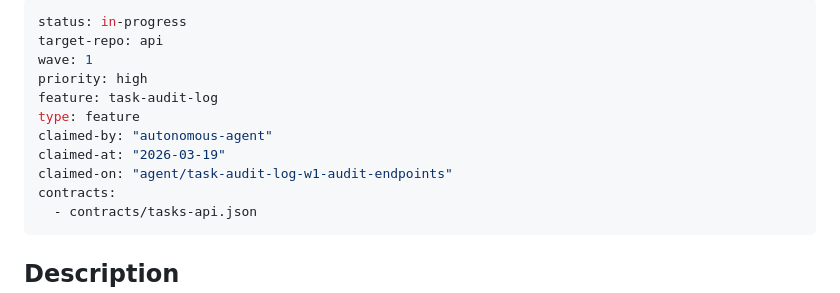
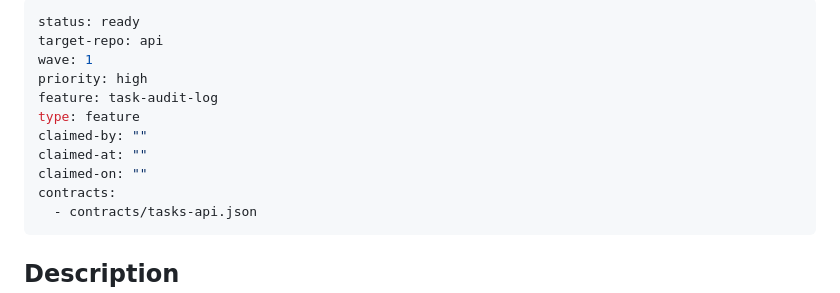
Before and after one commit to ChristianJensen/tasks-control-plane, a Markdown page: queue/task-audit-log/wave-1-api-audit-endpoints.md, the part around the change. Rendered like a GitHub page.

Commit message:
Revert "claim: wave-1-api-audit-endpoints.md → in-progress (autonomous-agent)"
This reverts commit db5625d8fb13f4b4efeb761bf66ed7bea92dcdd3.

```diff
--- a/queue/task-audit-log/wave-1-api-audit-endpoints.md
+++ b/queue/task-audit-log/wave-1-api-audit-endpoints.md
@@ -1,13 +1,13 @@
 ---
-status: in-progress
+status: ready
 target-repo: api
 wave: 1
 priority: high
 feature: task-audit-log
 type: feature
-claimed-by: "autonomous-agent"
-claimed-at: "2026-03-19"
-claimed-on: "agent/task-audit-log-w1-audit-endpoints"
+claimed-by: ""
+claimed-at: ""
+claimed-on: ""
 contracts:
   - contracts/tasks-api.json
 ---
```
